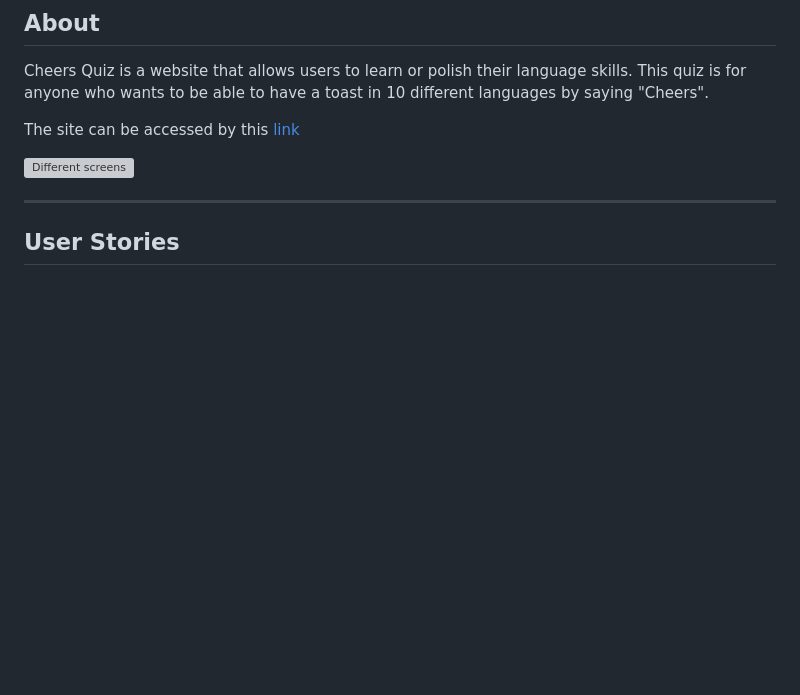
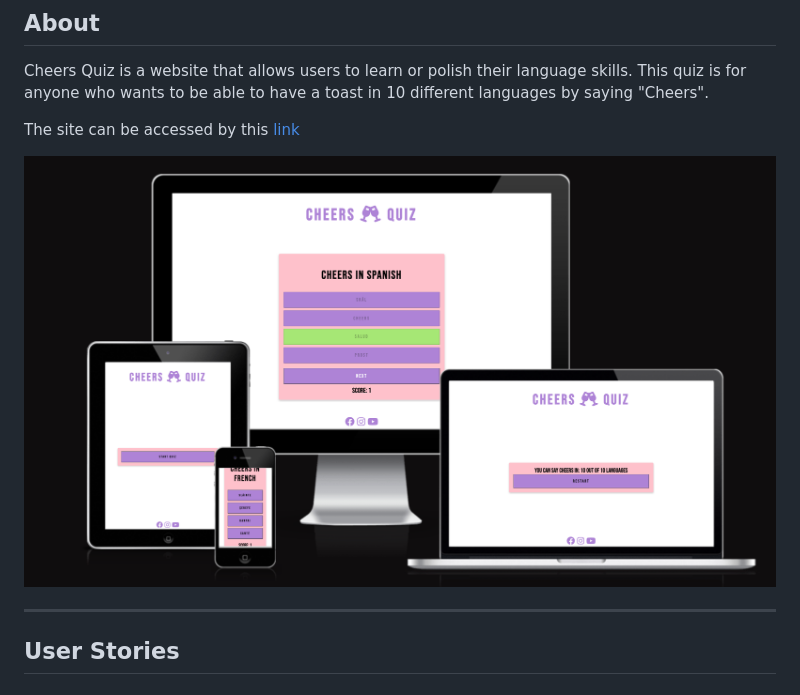
Before and after one commit to bianca9901/cheers-quiz, a Markdown page: README.md, the part around the change. Rendered like a GitHub page; pictures changed too: documentation/images/different-screens.png (added); blank space fills up the shorter version; grey boxes are pictures that could not be loaded.

```diff
--- a/README.md
+++ b/README.md
@@ -7,7 +7,7 @@ Cheers Quiz is a website that allows users to learn or polish their language ski
 
 The site can be accessed by this [link](https://bianca9901.github.io/cheers-quiz/)
 
-![Different screens](documentation/different-screen-devices.png)
+![Different screens](documentation/images/different-screens.png)
 
 ---
 
```
Also changed, not shown: 1 other file.
